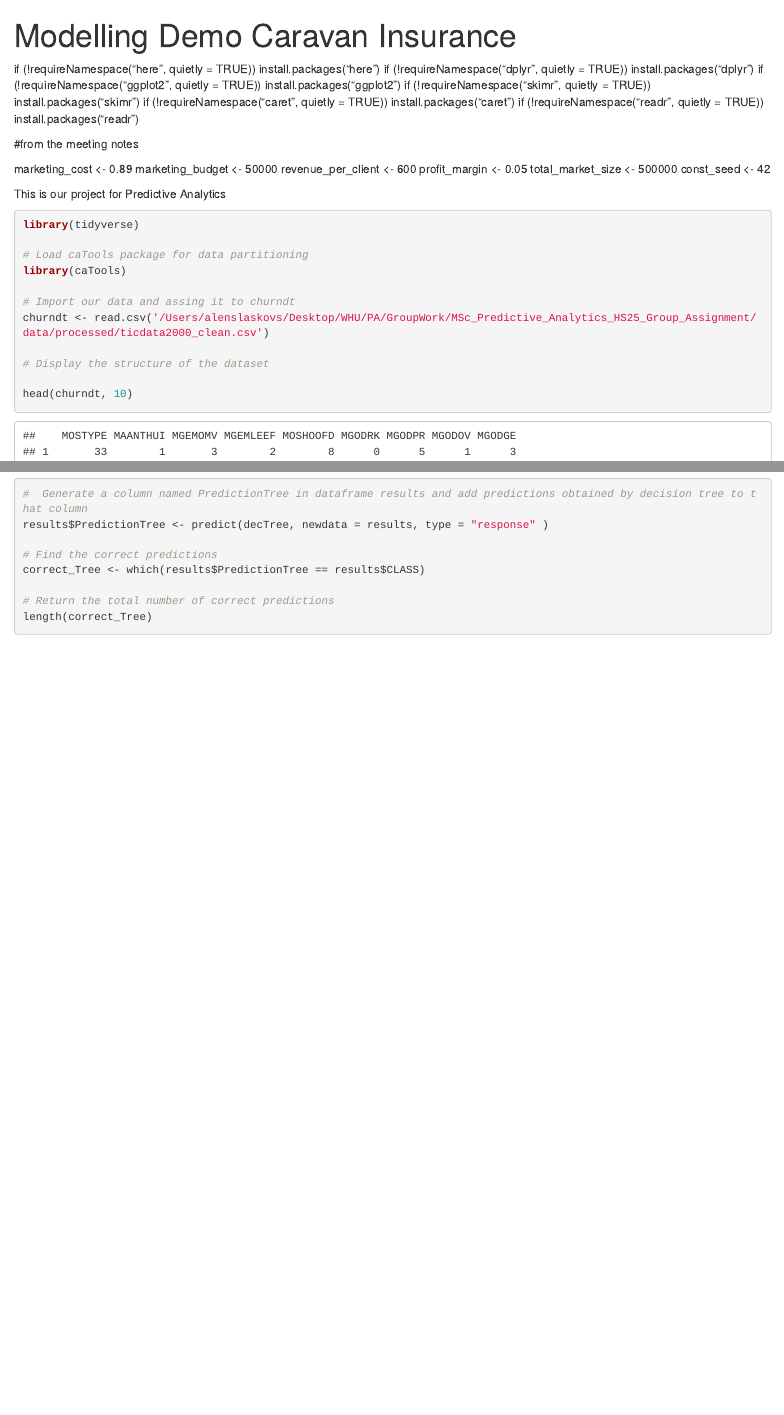
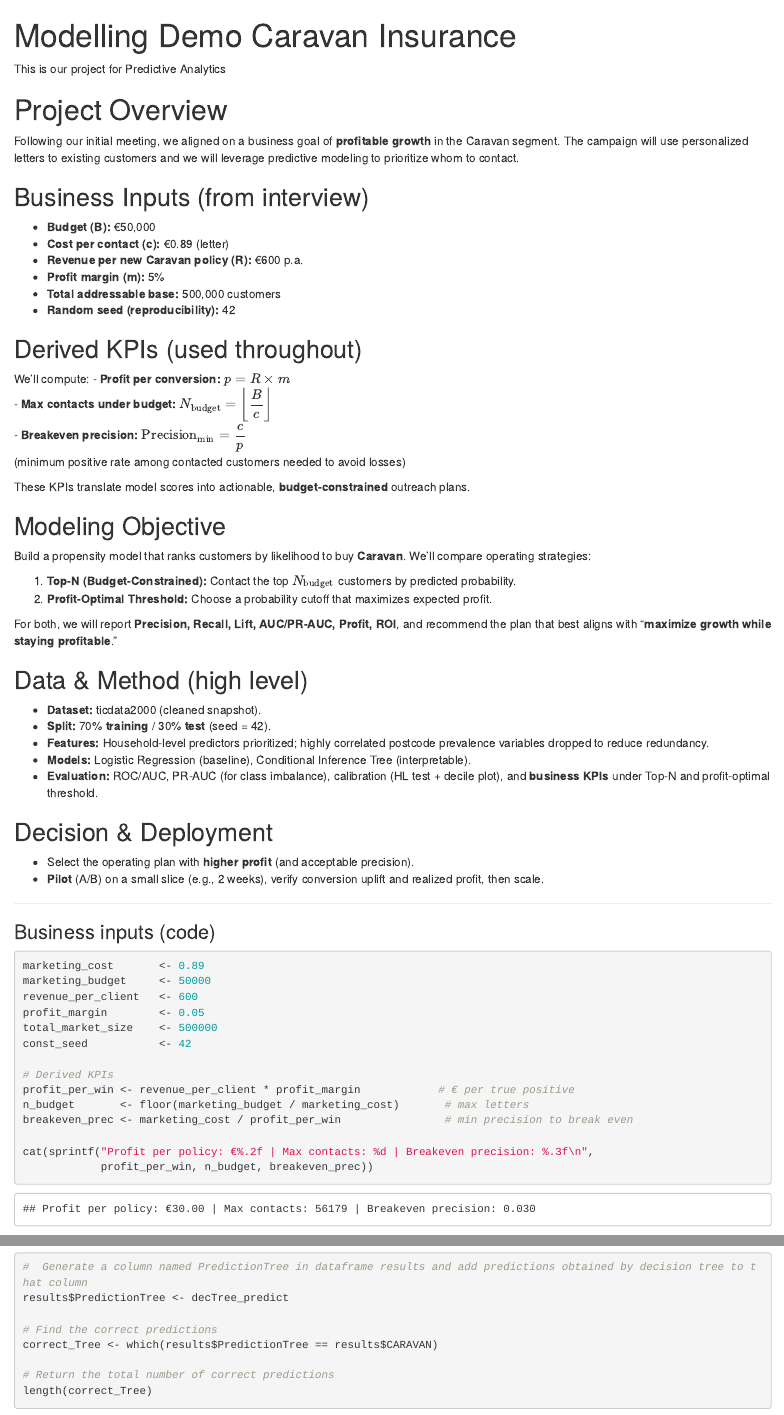
Before and after one commit to alenlas/MSc_Predictive_Analytics_HS25_Group_Assignment, an R Markdown document (models/modeling demo/ModellingDemo.Rmd): the page in a window 1100 px wide, from its top, and a second part further down, joined at a grey line. Rendered offline with R 4.5, knitr and Pandoc, with nearby package versions; some code elsewhere in the file could not run offline.

Commit message:
everything workin

````diff
--- a/models/modeling demo/ModellingDemo.Rmd
+++ b/models/modeling demo/ModellingDemo.Rmd
@@ -3,18 +3,73 @@ title: "Modelling Demo Caravan Insurance"
 output: html_document
 ---
 
-if (!requireNamespace("here", quietly = TRUE)) install.packages("here")
-if (!requireNamespace("dplyr", quietly = TRUE)) install.packages("dplyr")
-if (!requireNamespace("ggplot2", quietly = TRUE)) install.packages("ggplot2")
-if (!requireNamespace("skimr", quietly = TRUE)) install.packages("skimr")
-if (!requireNamespace("caret", quietly = TRUE)) install.packages("caret")
-if (!requireNamespace("readr", quietly = TRUE)) install.packages("readr")
+This is our project for Predictive Analytics
 
-#from the meeting notes
+# Project Overview
 
-marketing_cost   <- 0.89
-marketing_budget <- 50000
-revenue_per_client <- 600
-profit_margin <- 0.05
-total_market_size <- 500000
-const_seed       <- 42
+Following our initial meeting, we aligned on a business goal of **profitable growth** in the Caravan segment. The campaign will use personalized letters to existing customers and we will leverage predictive modeling to prioritize whom to contact.
+
+
+```{r setup, include=FALSE}
+knitr::opts_chunk$set(echo = TRUE, warning = FALSE, message = FALSE)
+```
+
+## Business Inputs (from interview)
+
+- **Budget (B):** €50,000
+- **Cost per contact (c):** €0.89 (letter)
+- **Revenue per new Caravan policy (R):** €600 p.a.
+- **Profit margin (m):** 5%
+- **Total addressable base:** 500,000 customers
+- **Random seed (reproducibility):** 42
+
+## Derived KPIs (used throughout)
+
+We’ll compute:
+- **Profit per conversion:** \( p = R \times m \)
+- **Max contacts under budget:** \( N_{\text{budget}} = \left\lfloor \dfrac{B}{c} \right\rfloor \)
+- **Breakeven precision:** \( \text{Precision}_{\text{min}} = \dfrac{c}{p} \)
+  (minimum positive rate among contacted customers needed to avoid losses)
+
+These KPIs translate model scores into actionable, **budget-constrained** outreach plans.
+
+## Modeling Objective
+
+Build a propensity model that ranks customers by likelihood to buy **Caravan**. We’ll compare operating strategies:
+
+1. **Top-N (Budget-Constrained):** Contact the top \(N_{\text{budget}}\) customers by predicted probability.
+2. **Profit-Optimal Threshold:** Choose a probability cutoff that maximizes expected profit.
+
+For both, we will report **Precision, Recall, Lift, AUC/PR-AUC, Profit, ROI**, and recommend the plan that best aligns with “**maximize growth while staying profitable**.”
+
+## Data & Method (high level)
+
+- **Dataset:** ticdata2000 (cleaned snapshot).
+- **Split:** 70% **training** / 30% **test** (seed = 42).
+- **Features:** Household-level predictors prioritized; highly correlated postcode prevalence variables dropped to reduce redundancy.
+- **Models:** Logistic Regression (baseline), Conditional Inference Tree (interpretable).
+- **Evaluation:** ROC/AUC, PR-AUC (for class imbalance), calibration (HL test + decile plot), and **business KPIs** under Top-N and profit-optimal threshold.
+
+## Decision & Deployment
+
+- Select the operating plan with **higher profit** (and acceptable precision).
+- **Pilot** (A/B) on a small slice (e.g., 2 weeks), verify conversion uplift and realized profit, then scale.
+
+---
+
+### Business inputs (code)
+```{r}
+marketing_cost       <- 0.89
+marketing_budget     <- 50000
+revenue_per_client   <- 600
+profit_margin        <- 0.05
+total_market_size    <- 500000
+const_seed           <- 42
+
+# Derived KPIs
+profit_per_win <- revenue_per_client * profit_margin            # € per true positive
+n_budget       <- floor(marketing_budget / marketing_cost)       # max letters
+breakeven_prec <- marketing_cost / profit_per_win                # min precision to break even
+
+cat(sprintf("Profit per policy: €%.2f | Max contacts: %d | Breakeven precision: %.3f\n",
+            profit_per_win, n_budget, breakeven_prec))
@@ -23,11 +121,12 @@ const_seed       <- 42
 knitr::opts_chunk$set(echo = TRUE, warning=FALSE)
 ```
 
-This is our project for Predictive Analytics
 
 ```{r  message=FALSE}
 
 library(tidyverse)
+
+
 
 # Load caTools package for data partitioning
 library(caTools)
@@ -431,10 +505,10 @@ results <- test
 ```{r  message=FALSE, eval = FALSE}
 
 #  Generate a column named PredictionTree in dataframe results and add predictions obtained by decision tree to that column
-results$PredictionTree <- predict(decTree, newdata = results, type = "response" )
+results$PredictionTree <- decTree_predict
 
 # Find the correct predictions
-correct_Tree <- which(results$PredictionTree == results$CLASS)
+correct_Tree <- which(results$PredictionTree == results$CARAVAN)
 
 # Return the total number of correct predictions
 length(correct_Tree)
````
Also changed, not shown: models/modeling demo/ModellingDemo.Rmd (78 more changed lines).
